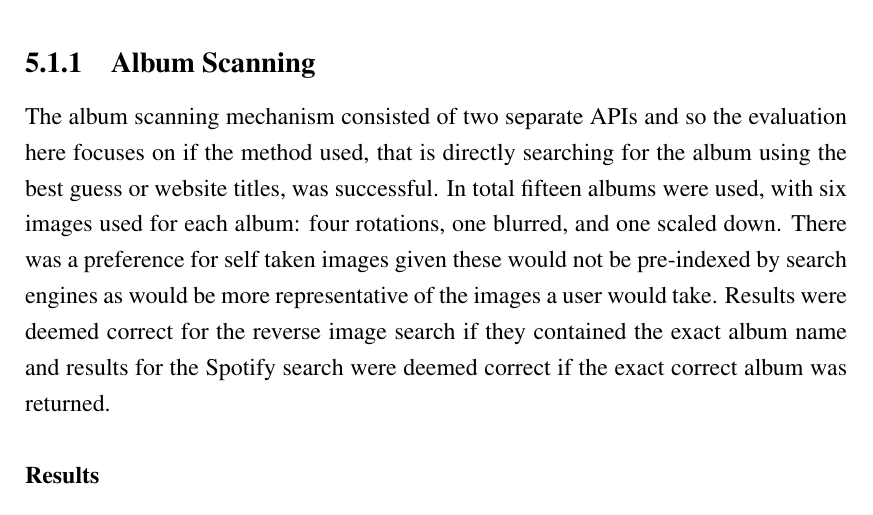
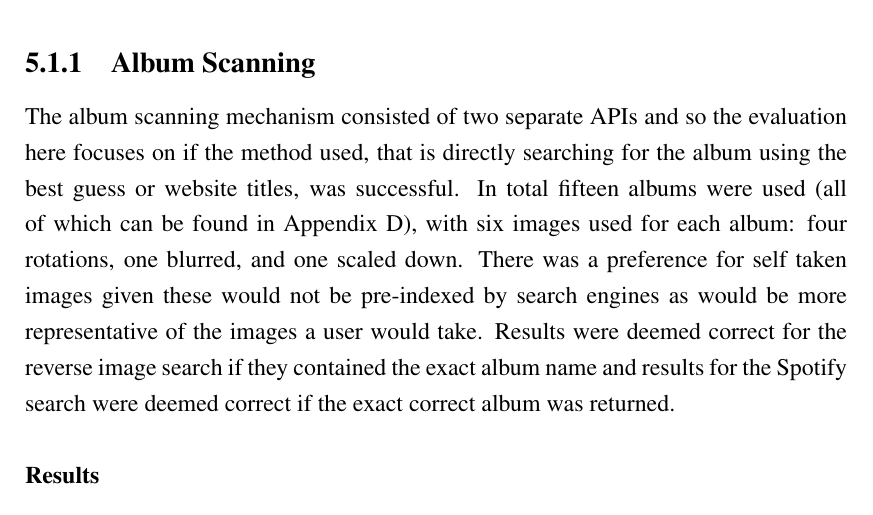
Before and after one commit to chrisroberts14/virtual-turn-table, a LaTeX thesis (report/report.tex, which reads report/chapter_evaluation.tex): part of page 46 of 58, cut so that both start at the same text. Compiled offline with pdfLaTeX; a LaTeX package or settings file that is missing is left out.

Commit message:
report: add appendix reference

```diff
--- a/report/chapter_evaluation.tex
+++ b/report/chapter_evaluation.tex
@@ -5,7 +5,7 @@ Once the application was deployed it had to be determined if the application met
 These tests relate to the two primary feature tests set out in Section~\ref{sec:test-design}. These were the most crucial without which it would be hard to consider the application a success.
 
 \subsection{Album Scanning}
-The album scanning mechanism consisted of two separate APIs and so the evaluation here focuses on if the method used, that is directly searching for the album using the best guess or website titles, was successful. In total fifteen albums were used, with six images used for each album: four rotations, one blurred, and one scaled down. There was a preference for self taken images given these would not be pre-indexed by search engines as would be more representative of the images a user would take.
+The album scanning mechanism consisted of two separate APIs and so the evaluation here focuses on if the method used, that is directly searching for the album using the best guess or website titles, was successful. In total fifteen albums were used (all of which can be found in Appendix~\ref{apd:test_albums}), with six images used for each album: four rotations, one blurred, and one scaled down. There was a preference for self taken images given these would not be pre-indexed by search engines as would be more representative of the images a user would take.
 Results were deemed correct for the reverse image search if they contained the exact album name and results for the Spotify search were deemed correct if the exact correct album was returned.
 
 \subsubsection{Results}
```
Also changed, not shown: report/chapter_evaluation.tex (2 more changed lines).
